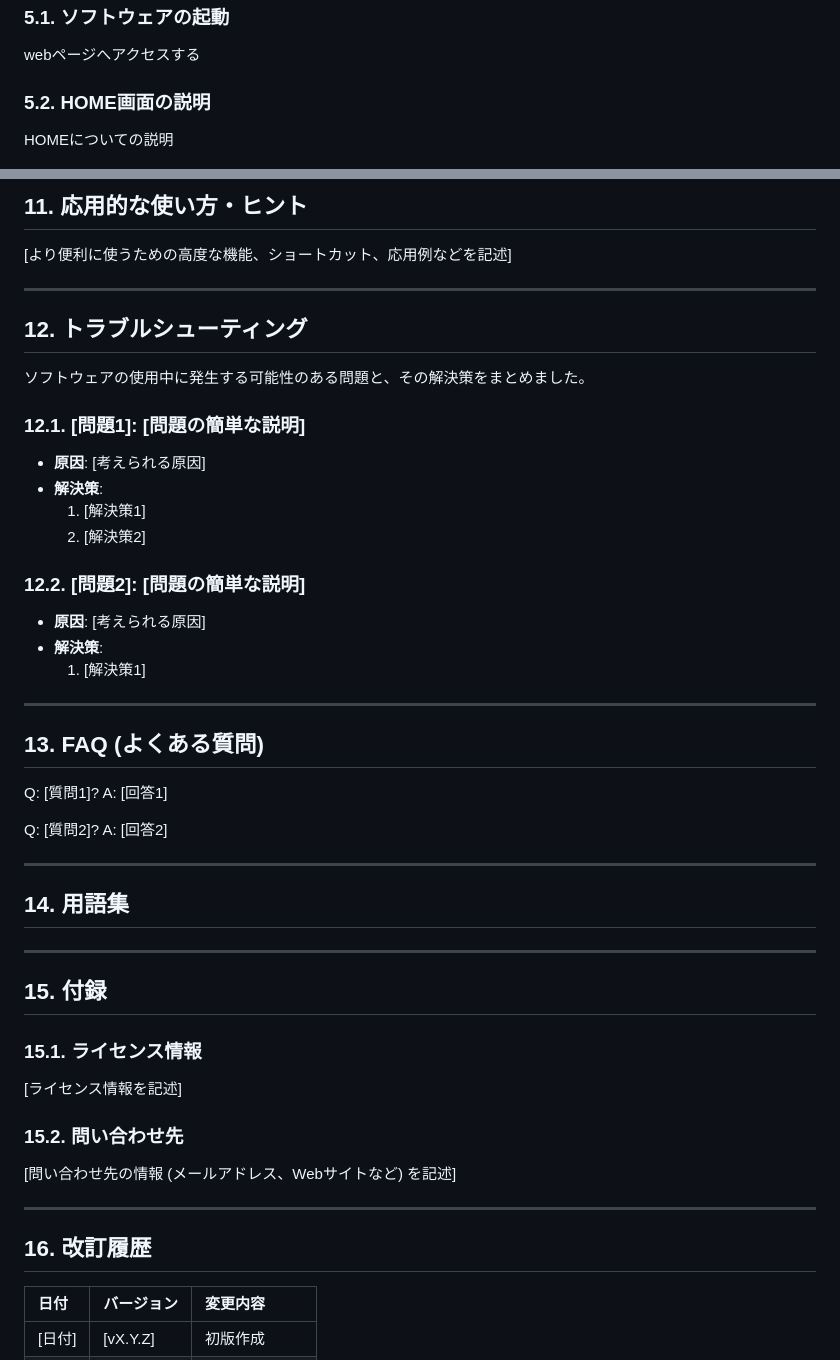
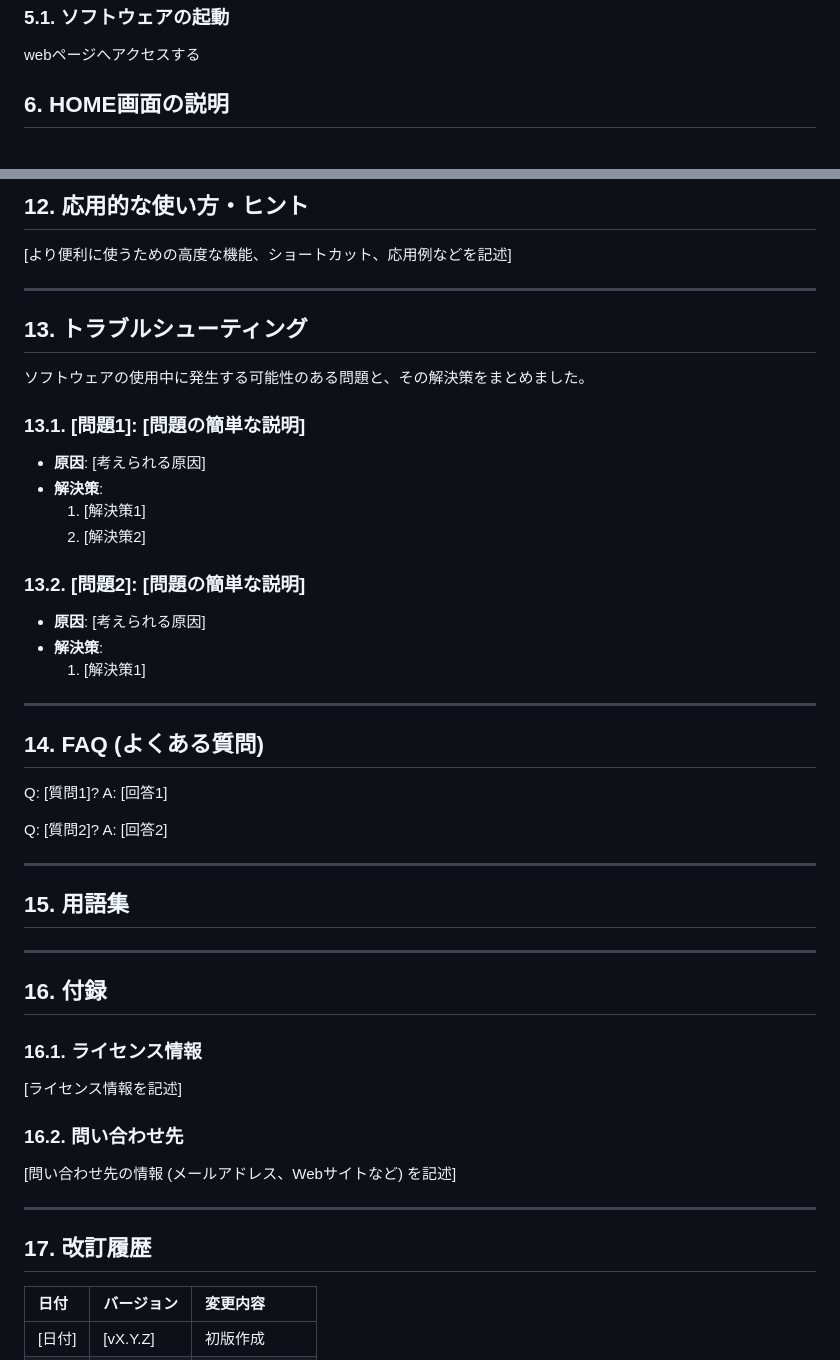
Before and after one commit to kurappy-14/iwasakiPosSystem, a Markdown page: operatingInstructions/operatingInstructions.md, 2 parts joined by grey strips. GitHub-like rendering.

Commit message:
取扱説明書のセクション番号を更新し、HOME画面の説明を追加

```diff
--- a/operatingInstructions/operatingInstructions.md
+++ b/operatingInstructions/operatingInstructions.md
@@ -69,8 +69,6 @@
 
 webページへアクセスする
 
-### 5.2. HOME画面の説明
-
-HOMEについての説明
+## 6. HOME画面の説明
 
 ![alt text](images/image-1.png)
@@ -138,22 +139,22 @@ URL > <http://localhost:8080/register/register.php>
 
-## 11. 応用的な使い方・ヒント
+## 12. 応用的な使い方・ヒント
 
 [より便利に使うための高度な機能、ショートカット、応用例などを記述]
 
 ---
 
-## 12. トラブルシューティング
+## 13. トラブルシューティング
 
 ソフトウェアの使用中に発生する可能性のある問題と、その解決策をまとめました。
 
-### 12.1. [問題1]: [問題の簡単な説明]
+### 13.1. [問題1]: [問題の簡単な説明]
 
 * **原因**: [考えられる原因]
 * **解決策**:
     1. [解決策1]
     2. [解決策2]
 
-### 12.2. [問題2]: [問題の簡単な説明]
+### 13.2. [問題2]: [問題の簡単な説明]
 
 * **原因**: [考えられる原因]
 * **解決策**:
@@ -161,7 +162,7 @@ URL > <http://localhost:8080/register/register.php>
 
 ---
 
-## 13. FAQ (よくある質問)
+## 14. FAQ (よくある質問)
 
 Q: [質問1]?
 A: [回答1]
@@ -171,24 +172,24 @@ A: [回答2]
 
 ---
 
-## 14. 用語集
+## 15. 用語集
 
 
 ---
 
-## 15. 付録
+## 16. 付録
 
-### 15.1. ライセンス情報
+### 16.1. ライセンス情報
 
 [ライセンス情報を記述]
 
-### 15.2. 問い合わせ先
+### 16.2. 問い合わせ先
 
 [問い合わせ先の情報 (メールアドレス、Webサイトなど) を記述]
 
 ---
 
-## 16. 改訂履歴
+## 17. 改訂履歴
 
 | 日付   | バージョン | 変更内容       |
 | :----- | :--------- | :------------- |
```
Also changed, not shown: other parts of operatingInstructions/operatingInstructions.md (+19 -16 lines).
